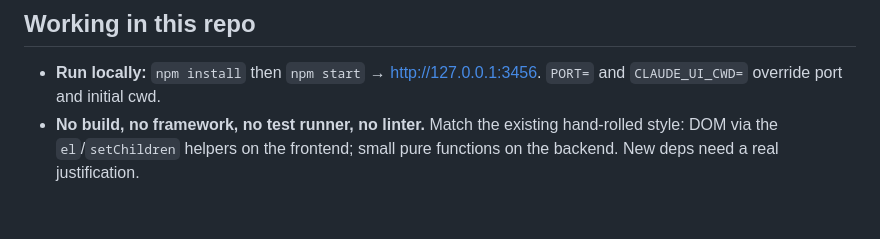
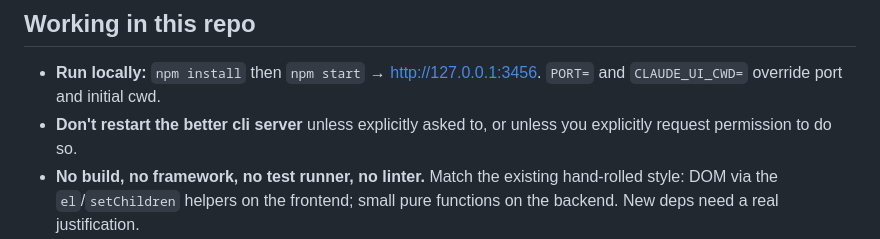
Before and after one commit to jamesgmarks/better-claude-cli-ui, a Markdown page: CLAUDE.md, the part around the change. Drawn GitHub-style; blank space fills up the shorter version.

Commit message:
Add CLAUDE.md rule: don't restart the server without permission

```diff
--- a/CLAUDE.md
+++ b/CLAUDE.md
@@ -46,6 +46,7 @@ The server **binds to `127.0.0.1` only**. All `/api/*` and both WebSockets requi
 ## Working in this repo
 
 - **Run locally:** `npm install` then `npm start` → http://127.0.0.1:3456. `PORT=` and `CLAUDE_UI_CWD=` override port and initial cwd.
+- **Don't restart the better cli server** unless explicitly asked to, or unless you explicitly request permission to do so.
 - **No build, no framework, no test runner, no linter.** Match the existing hand-rolled style: DOM via the `el`/`setChildren` helpers on the frontend; small pure functions on the backend. New deps need a real justification.
 - **Verify before calling a change done:** boot the server and smoke-check the affected endpoints (this is exactly what CI does — see below), e.g. `curl -sf http://127.0.0.1:3456/api/state`. For frontend/UI changes, load the page and exercise the affected flow in the browser; hold to a high bar on the UI (pixel-level polish, keyboard operability, focus states — the README's accessibility section is the standard to maintain).
 - **Two source files do most of the work.** Prefer editing `server.js` / `app.js` over adding new files.
```
